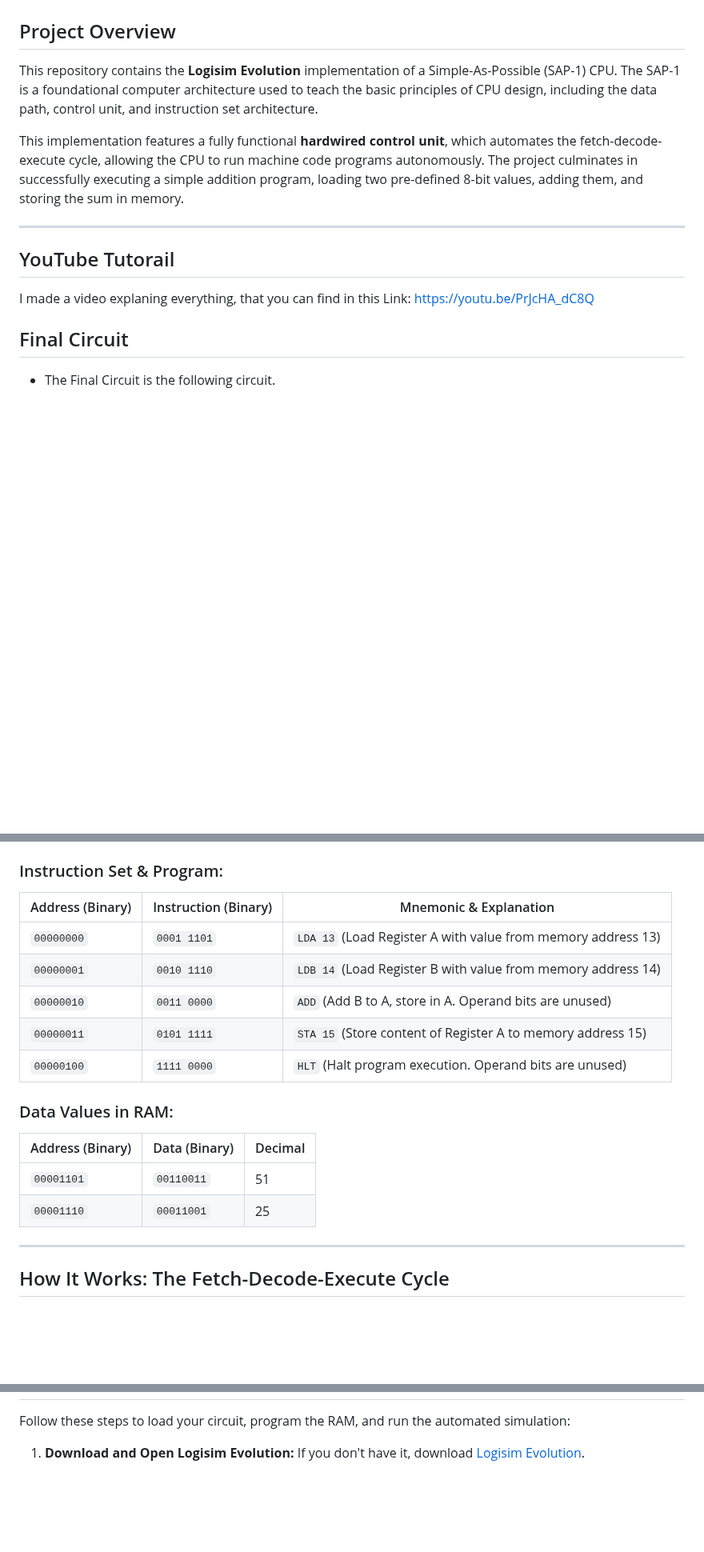
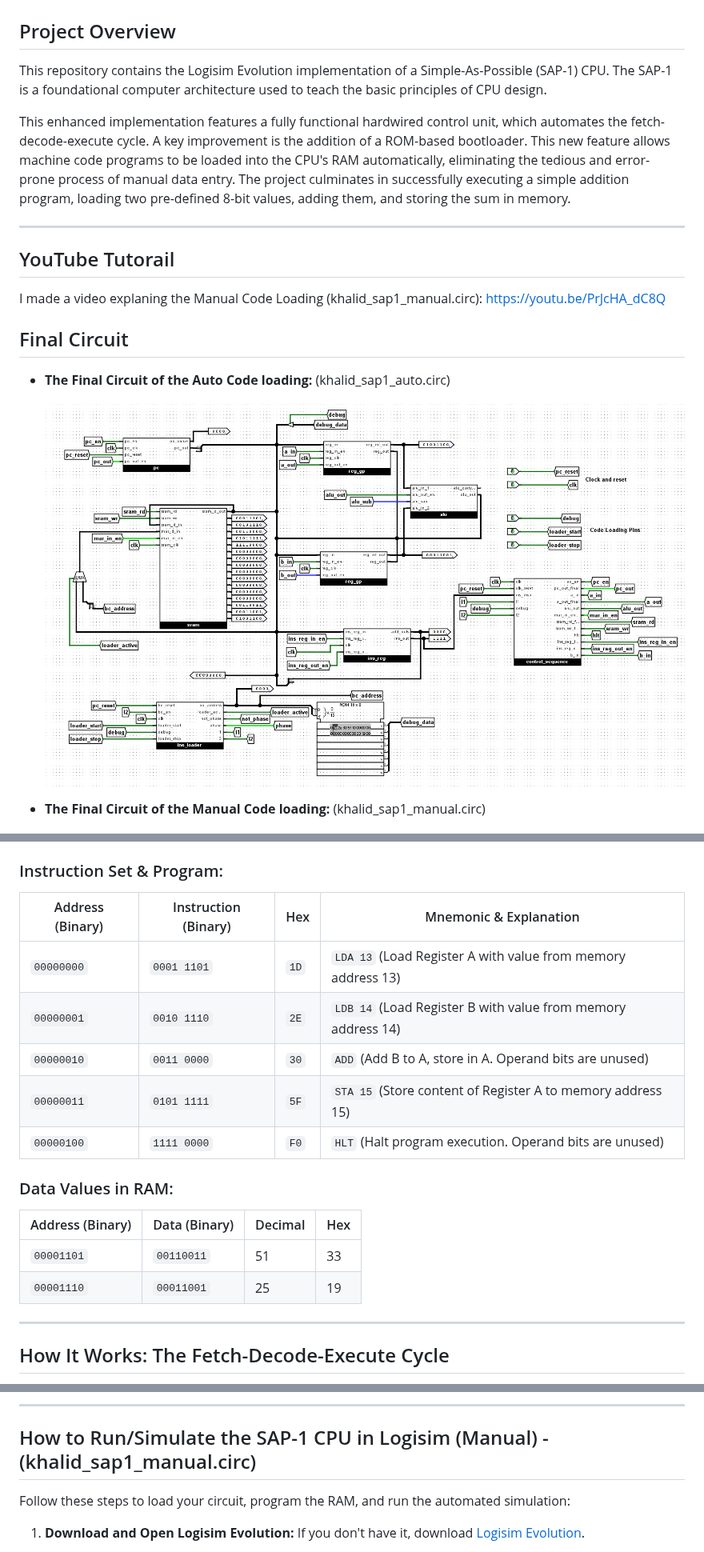
Before and after one commit to aukhalid/SAP-1-CPU-Logisim, a Markdown page: README.md, 3 parts joined by grey strips. Shown at 80% size. Drawn GitHub-style; blank space fills up the shorter version.

```diff
--- a/README.md
+++ b/README.md
@@ -2,19 +2,23 @@
 
 ## Project Overview
 
-This repository contains the **Logisim Evolution** implementation of a Simple-As-Possible (SAP-1) CPU. The SAP-1 is a foundational computer architecture used to teach the basic principles of CPU design, including the data path, control unit, and instruction set architecture.
+This repository contains the Logisim Evolution implementation of a Simple-As-Possible (SAP-1) CPU. The SAP-1 is a foundational computer architecture used to teach the basic principles of CPU design.
 
-This implementation features a fully functional **hardwired control unit**, which automates the fetch-decode-execute cycle, allowing the CPU to run machine code programs autonomously. The project culminates in successfully executing a simple addition program, loading two pre-defined 8-bit values, adding them, and storing the sum in memory.
+This enhanced implementation features a fully functional hardwired control unit, which automates the fetch-decode-execute cycle. A key improvement is the addition of a ROM-based bootloader. This new feature allows machine code programs to be loaded into the CPU's RAM automatically, eliminating the tedious and error-prone process of manual data entry. The project culminates in successfully executing a simple addition program, loading two pre-defined 8-bit values, adding them, and storing the sum in memory.
 
 ---
 
 ## YouTube Tutorail
 
-I made a video explaning everything, that you can find in this Link: https://youtu.be/PrJcHA_dC8Q
+I made a video explaning the Manual Code Loading (khalid_sap1_manual.circ): https://youtu.be/PrJcHA_dC8Q
 
 ## Final Circuit
 
-* The Final Circuit is the following circuit.
+* **The Final Circuit of the Auto Code loading:** (khalid_sap1_auto.circ)
+
+    ![Main Control Unit](khalid_sap1_img/khalid_sap1_auto.png)
+
+* **The Final Circuit of the Manual Code loading:** (khalid_sap1_manual.circ)
 
     ![Main Control Unit](khalid_sap1_img/khalid_sap1_main.png)
 
@@ -108,19 +116,19 @@ This program loads two 8-bit values (let's say 51 and 25), adds them, and stores
 * Sum (76) stored at: `00001111` (Decimal 15)
 
 ### Instruction Set & Program:
-| Address (Binary) | Instruction (Binary) | Mnemonic & Explanation |
-|------------------|----------------------|-----------------------------------------------------------|
-| `00000000`       | `0001 1101`          | `LDA 13` (Load Register A with value from memory address 13) |
-| `00000001`       | `0010 1110`          | `LDB 14` (Load Register B with value from memory address 14) |
-| `00000010`       | `0011 0000`          | `ADD` (Add B to A, store in A. Operand bits are unused) |
-| `00000011`       | `0101 1111`          | `STA 15` (Store content of Register A to memory address 15) |
-| `00000100`       | `1111 0000`          | `HLT` (Halt program execution. Operand bits are unused) |
+| Address (Binary) | Instruction (Binary) |  Hex  | Mnemonic & Explanation |
+|------------------|----------------------|-------|---------------------------------------------------|
+| `00000000`       | `0001 1101`          | `1D`  | `LDA 13` (Load Register A with value from memory address 13) |
+| `00000001`       | `0010 1110`          | `2E`  | `LDB 14` (Load Register B with value from memory address 14) |
+| `00000010`       | `0011 0000`          | `30`  | `ADD` (Add B to A, store in A. Operand bits are unused) |
+| `00000011`       | `0101 1111`          | `5F`  | `STA 15` (Store content of Register A to memory address 15) |
+| `00000100`       | `1111 0000`          | `F0`  | `HLT` (Halt program execution. Operand bits are unused) |
 
 ### Data Values in RAM:
-| Address (Binary) | Data (Binary) | Decimal |
-|------------------|---------------|---------|
-| `00001101`       | `00110011`    | 51      |
-| `00001110`       | `00011001`    | 25      |
+| Address (Binary) | Data (Binary) | Decimal | Hex
+|------------------|---------------|---------|------
+| `00001101`       | `00110011`    | 51      | 33
+| `00001110`       | `00011001`    | 25      | 19
 
 ---
 
@@ -147,3 +203,8 @@ This cycle repeats automatically for each instruction until a `HLT` instruction
+---
+
+
+
+## How to Run/Simulate the SAP-1 CPU in Logisim (Manual) - (khalid_sap1_manual.circ)
 
 Follow these steps to load your circuit, program the RAM, and run the automated simulation:
 
```
Also changed, not shown: other parts of README.md (+54 -1 lines).
